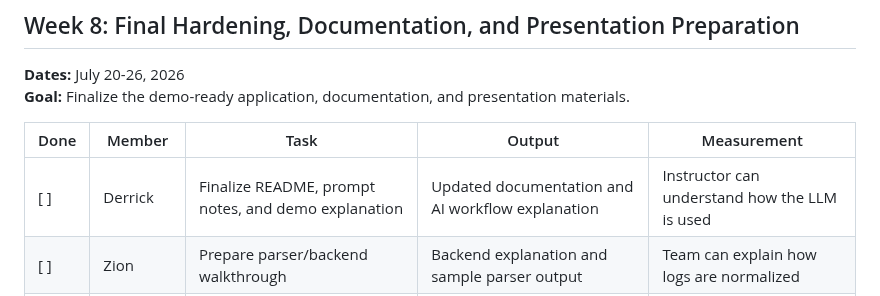
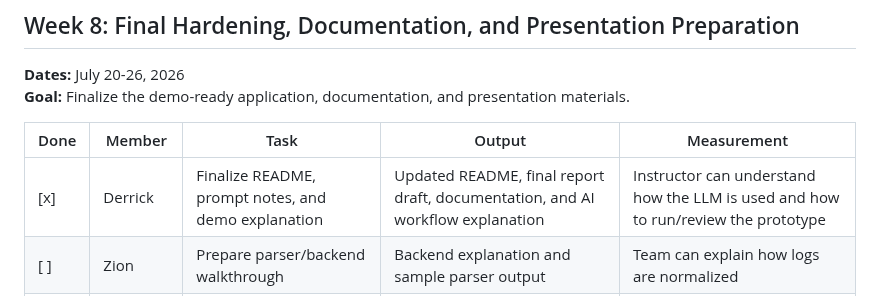
Before and after one commit to Dredman72/security-log-threat-timeline, a Markdown page: MILESTONE_TODOS.md, the part around the change. GitHub-like rendering.

```diff
--- a/MILESTONE_TODOS.md
+++ b/MILESTONE_TODOS.md
@@ -109,7 +109,7 @@ This file tracks the team's weekly milestones, task ownership, and progress. It
 
 | Done | Member | Task | Output | Measurement |
 | --- | --- | --- | --- | --- |
-| [ ] | Derrick | Finalize README, prompt notes, and demo explanation | Updated documentation and AI workflow explanation | Instructor can understand how the LLM is used |
+| [x] | Derrick | Finalize README, prompt notes, and demo explanation | Updated README, final report draft, documentation, and AI workflow explanation | Instructor can understand how the LLM is used and how to run/review the prototype |
 | [ ] | Zion | Prepare parser/backend walkthrough | Backend explanation and sample parser output | Team can explain how logs are normalized |
 | [ ] | Oriah | Prepare presentation visuals and frontend walkthrough | Screenshots, UI explanation, and report/timeline visuals | Presentation clearly shows the user workflow |
 | [ ] | Entire Team | Complete final testing | Demo checklist and bug fixes | Project is ready for final presentation |
```
Also changed, not shown: README.md (+9 -24 lines), docs/reports/TEAM_FINAL_REPORT.md (added, +173 -0 lines).
